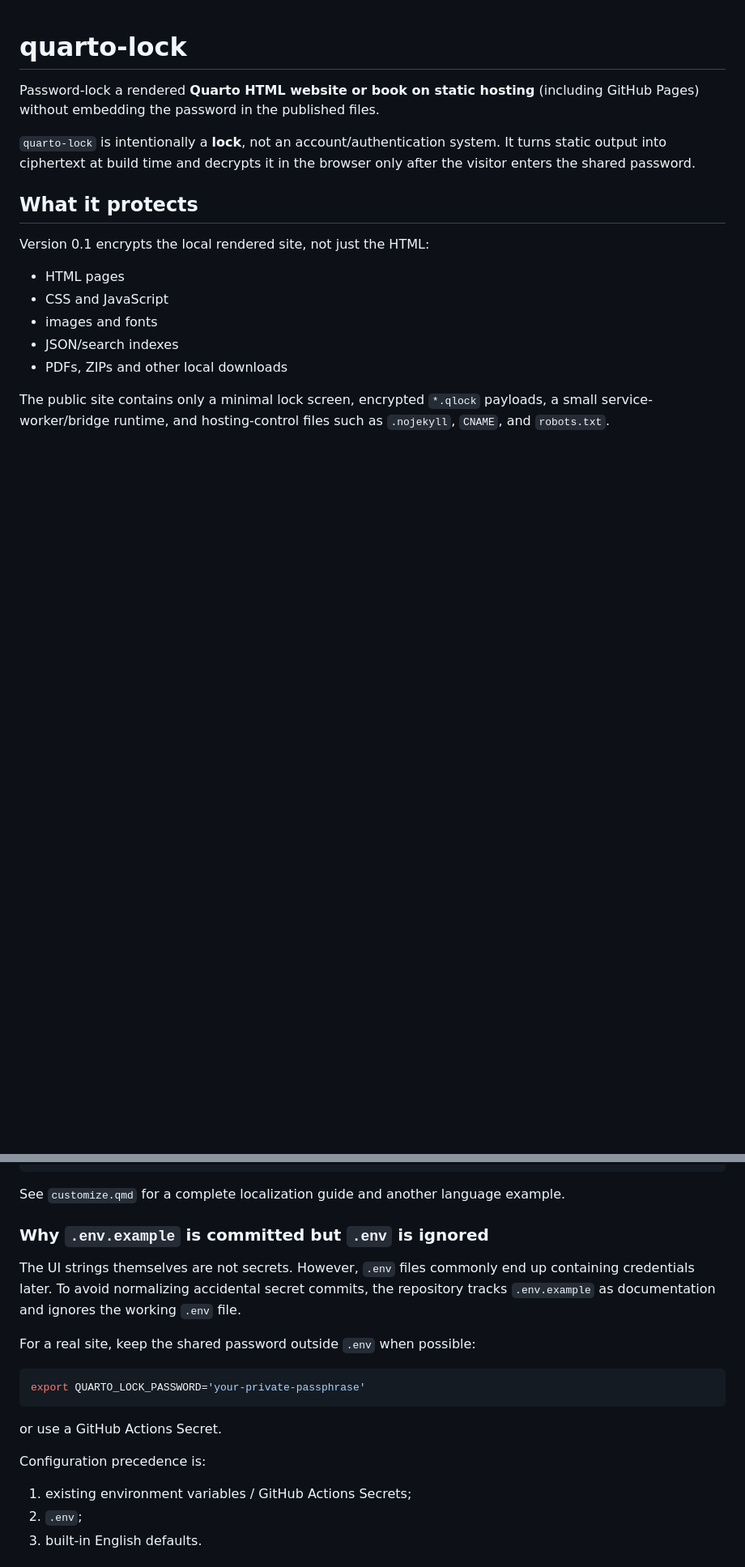
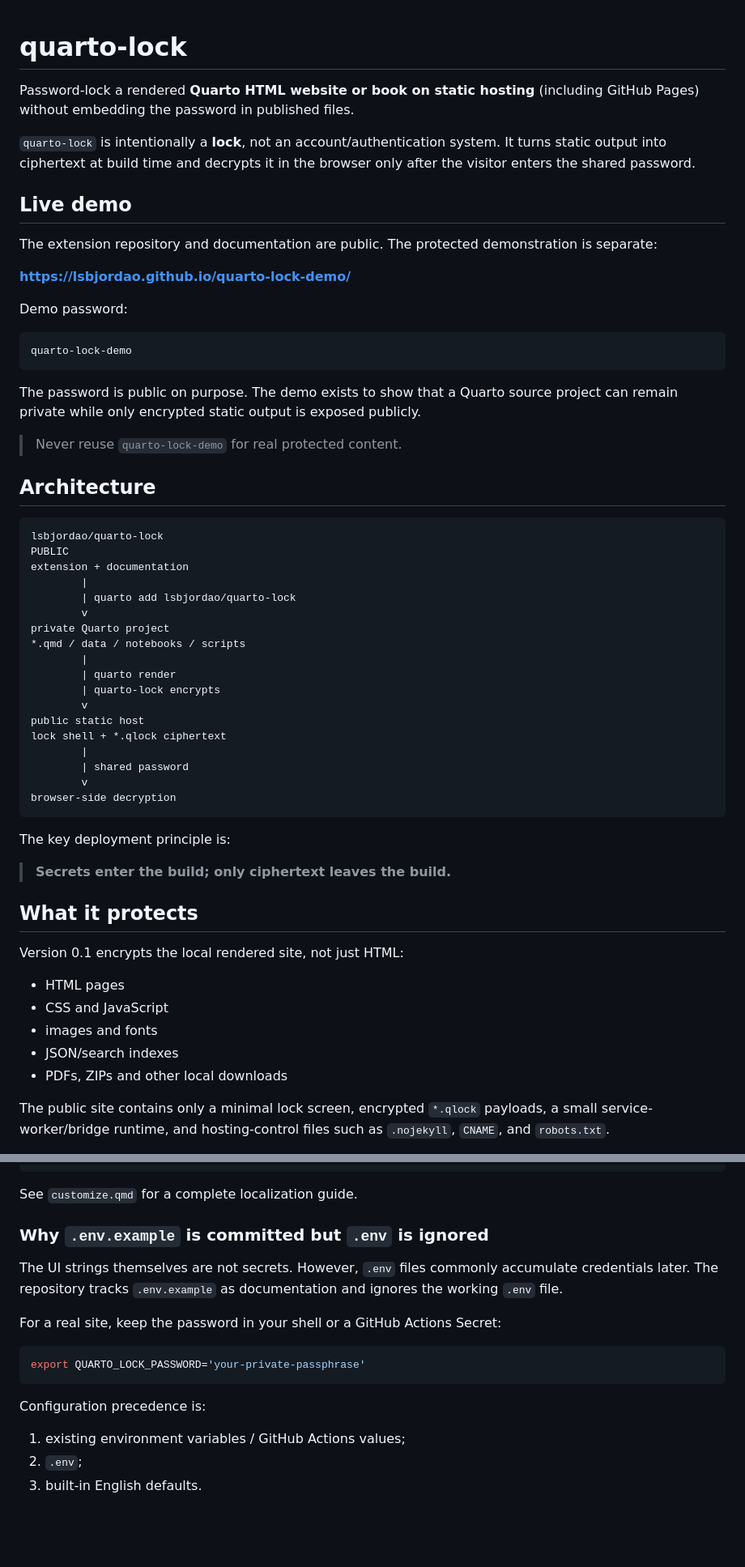
Before and after one commit to lsbjordao/quarto-lock, a Markdown page: README.md, 2 parts joined by grey strips. Shown at 81% size. Drawn GitHub-style; blank space fills up the shorter version.

Commit message:
docs: separate extension docs from protected live demo

````diff
--- a/README.md
+++ b/README.md
@@ -1,12 +1,55 @@
 # quarto-lock
 
-Password-lock a rendered **Quarto HTML website or book on static hosting** (including GitHub Pages) without embedding the password in the published files.
+Password-lock a rendered **Quarto HTML website or book on static hosting** (including GitHub Pages) without embedding the password in published files.
 
 `quarto-lock` is intentionally a **lock**, not an account/authentication system. It turns static output into ciphertext at build time and decrypts it in the browser only after the visitor enters the shared password.
 
+## Live demo
+
+The extension repository and documentation are public. The protected demonstration is separate:
+
+**https://lsbjordao.github.io/quarto-lock-demo/**
+
+Demo password:
+
+```text
+quarto-lock-demo
+```
+
+The password is public on purpose. The demo exists to show that a Quarto source project can remain private while only encrypted static output is exposed publicly.
+
+> Never reuse `quarto-lock-demo` for real protected content.
+
+## Architecture
+
+```text
+lsbjordao/quarto-lock
+PUBLIC
+extension + documentation
+        |
+        | quarto add lsbjordao/quarto-lock
+        v
+private Quarto project
+*.qmd / data / notebooks / scripts
+        |
+        | quarto render
+        | quarto-lock encrypts
+        v
+public static host
+lock shell + *.qlock ciphertext
+        |
+        | shared password
+        v
+browser-side decryption
+```
+
+The key deployment principle is:
+
+> **Secrets enter the build; only ciphertext leaves the build.**
+
 ## What it protects
 
-Version 0.1 encrypts the local rendered site, not just the HTML:
+Version 0.1 encrypts the local rendered site, not just HTML:
 
 - HTML pages
 - CSS and JavaScript
@@ -118,23 +153,21 @@ QUARTO_LOCK_ERROR_INCORRECT="Senha incorreta."
 QUARTO_LOCK_ERROR_SECURE_CONTEXT="Este site precisa ser aberto por HTTPS (ou localhost)."
 ```
 
-See `customize.qmd` for a complete localization guide and another language example.
+See `customize.qmd` for a complete localization guide.
 
 ### Why `.env.example` is committed but `.env` is ignored
 
-The UI strings themselves are not secrets. However, `.env` files commonly end up containing credentials later. To avoid normalizing accidental secret commits, the repository tracks `.env.example` as documentation and ignores the working `.env` file.
+The UI strings themselves are not secrets. However, `.env` files commonly accumulate credentials later. The repository tracks `.env.example` as documentation and ignores the working `.env` file.
 
-For a real site, keep the shared password outside `.env` when possible:
+For a real site, keep the password in your shell or a GitHub Actions Secret:
 
 ```bash
 export QUARTO_LOCK_PASSWORD='your-private-passphrase'
 ```
 
-or use a GitHub Actions Secret.
-
 Configuration precedence is:
 
-1. existing environment variables / GitHub Actions Secrets;
+1. existing environment variables / GitHub Actions values;
 2. `.env`;
 3. built-in English defaults.
 
````
Also changed, not shown: other parts of README.md (+31 -32 lines).
